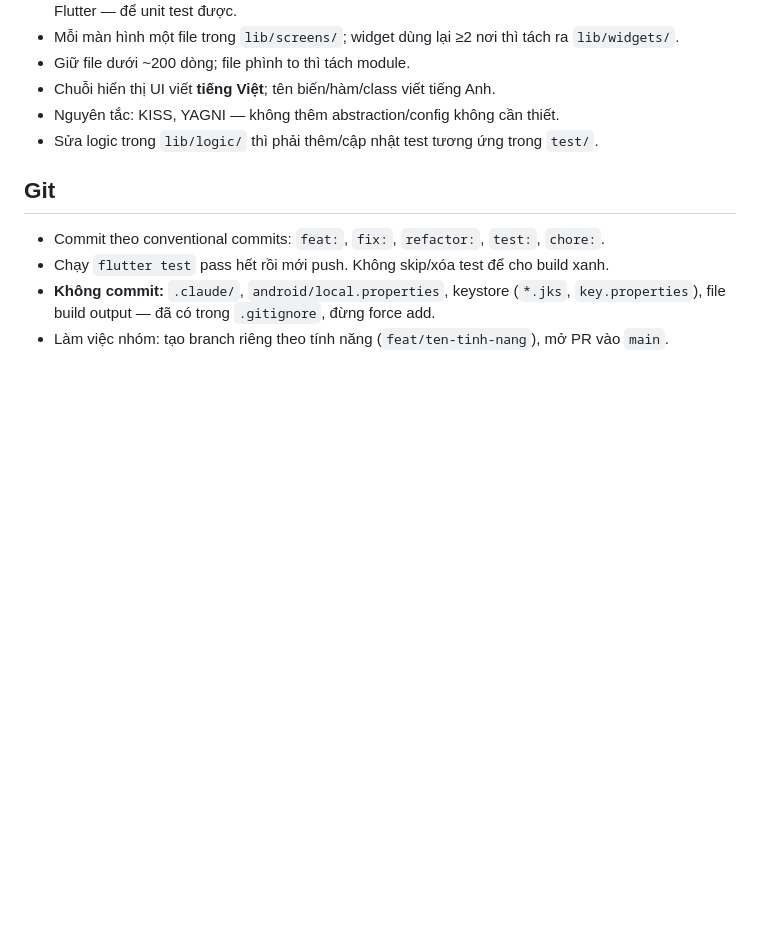
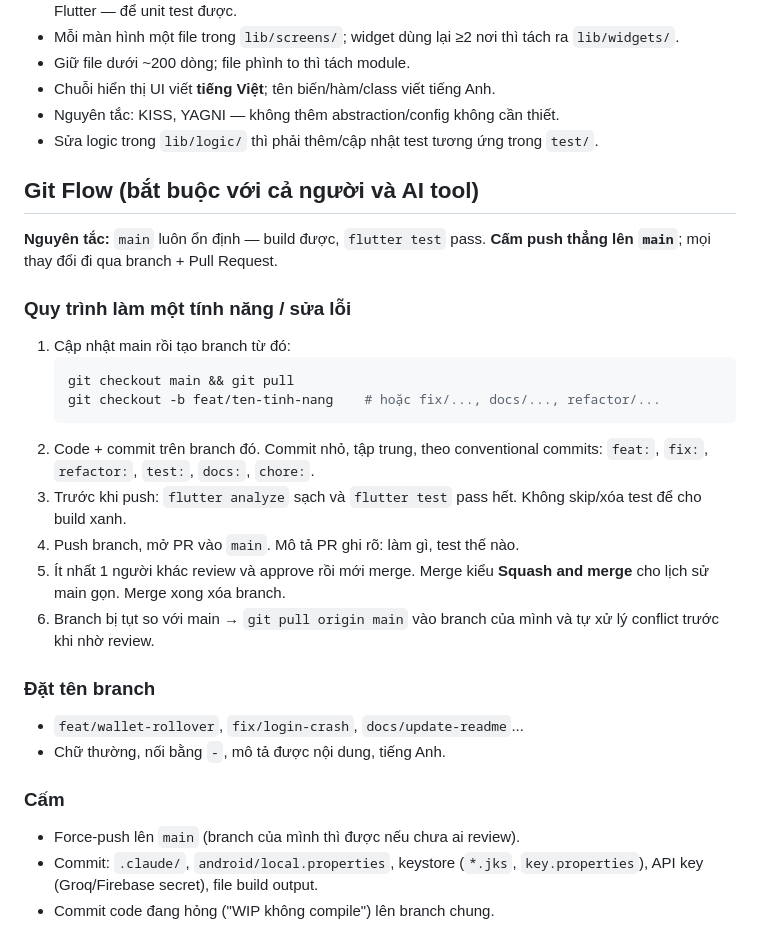
Before and after one commit to binh0601/meta-sports, a Markdown page: CLAUDE.md, the part around the change. GitHub-like rendering; blank space fills up the shorter version.

Commit message:
docs: add mandatory git flow rules to CLAUDE.md

````diff
--- a/CLAUDE.md
+++ b/CLAUDE.md
@@ -54,10 +54,36 @@ flutter build apk --debug      # Build APK debug
 - Nguyên tắc: KISS, YAGNI — không thêm abstraction/config không cần thiết.
 - Sửa logic trong `lib/logic/` thì phải thêm/cập nhật test tương ứng trong `test/`.
 
-## Git
+## Git Flow (bắt buộc với cả người và AI tool)
 
-- Commit theo conventional commits: `feat:`, `fix:`, `refactor:`, `test:`, `chore:`.
-- Chạy `flutter test` pass hết rồi mới push. Không skip/xóa test để cho build xanh.
-- **Không commit:** `.claude/`, `android/local.properties`, keystore (`*.jks`, `key.properties`),
-  file build output — đã có trong `.gitignore`, đừng force add.
-- Làm việc nhóm: tạo branch riêng theo tính năng (`feat/ten-tinh-nang`), mở PR vào `main`.
+**Nguyên tắc:** `main` luôn ổn định — build được, `flutter test` pass. **Cấm push
+thẳng lên `main`**; mọi thay đổi đi qua branch + Pull Request.
+
+### Quy trình làm một tính năng / sửa lỗi
+
+1. Cập nhật main rồi tạo branch từ đó:
+   ```bash
+   git checkout main && git pull
+   git checkout -b feat/ten-tinh-nang    # hoặc fix/..., docs/..., refactor/...
+   ```
+2. Code + commit trên branch đó. Commit nhỏ, tập trung, theo conventional
+   commits: `feat:`, `fix:`, `refactor:`, `test:`, `docs:`, `chore:`.
+3. Trước khi push: `flutter analyze` sạch và `flutter test` pass hết.
+   Không skip/xóa test để cho build xanh.
+4. Push branch, mở PR vào `main`. Mô tả PR ghi rõ: làm gì, test thế nào.
+5. Ít nhất 1 người khác review và approve rồi mới merge. Merge kiểu
+   **Squash and merge** cho lịch sử main gọn. Merge xong xóa branch.
+6. Branch bị tụt so với main → `git pull origin main` vào branch của mình
+   và tự xử lý conflict trước khi nhờ review.
+
+### Đặt tên branch
+
+- `feat/wallet-rollover`, `fix/login-crash`, `docs/update-readme`...
+- Chữ thường, nối bằng `-`, mô tả được nội dung, tiếng Anh.
+
+### Cấm
+
+- Force-push lên `main` (branch của mình thì được nếu chưa ai review).
+- Commit: `.claude/`, `android/local.properties`, keystore (`*.jks`,
+  `key.properties`), API key (Groq/Firebase secret), file build output.
+- Commit code đang hỏng ("WIP không compile") lên branch chung.
````
